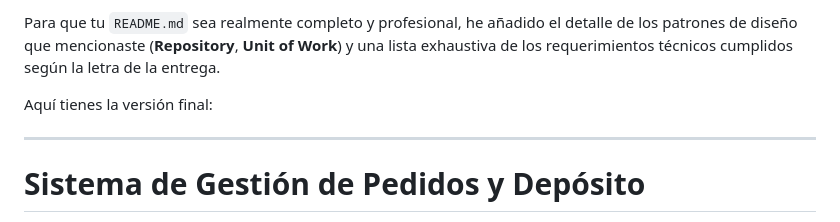
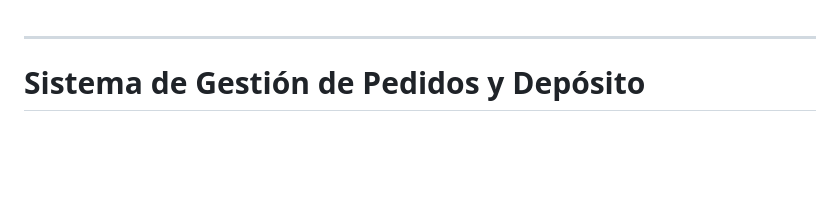
Before and after one commit to agustinpizzuti/sistema-gestion-pedidos-stock-.NET, a Markdown page: README.md, the part around the change. Drawn GitHub-style; blank space fills up the shorter version.

Commit message:
change README 2

```diff
--- a/README.md
+++ b/README.md
@@ -1,6 +1,3 @@
-Para que tu `README.md` sea realmente completo y profesional, he añadido el detalle de los patrones de diseño que mencionaste (**Repository**, **Unit of Work**) y una lista exhaustiva de los requerimientos técnicos cumplidos según la letra de la entrega.
-
-Aquí tienes la versión final:
 
 ---
 
```
